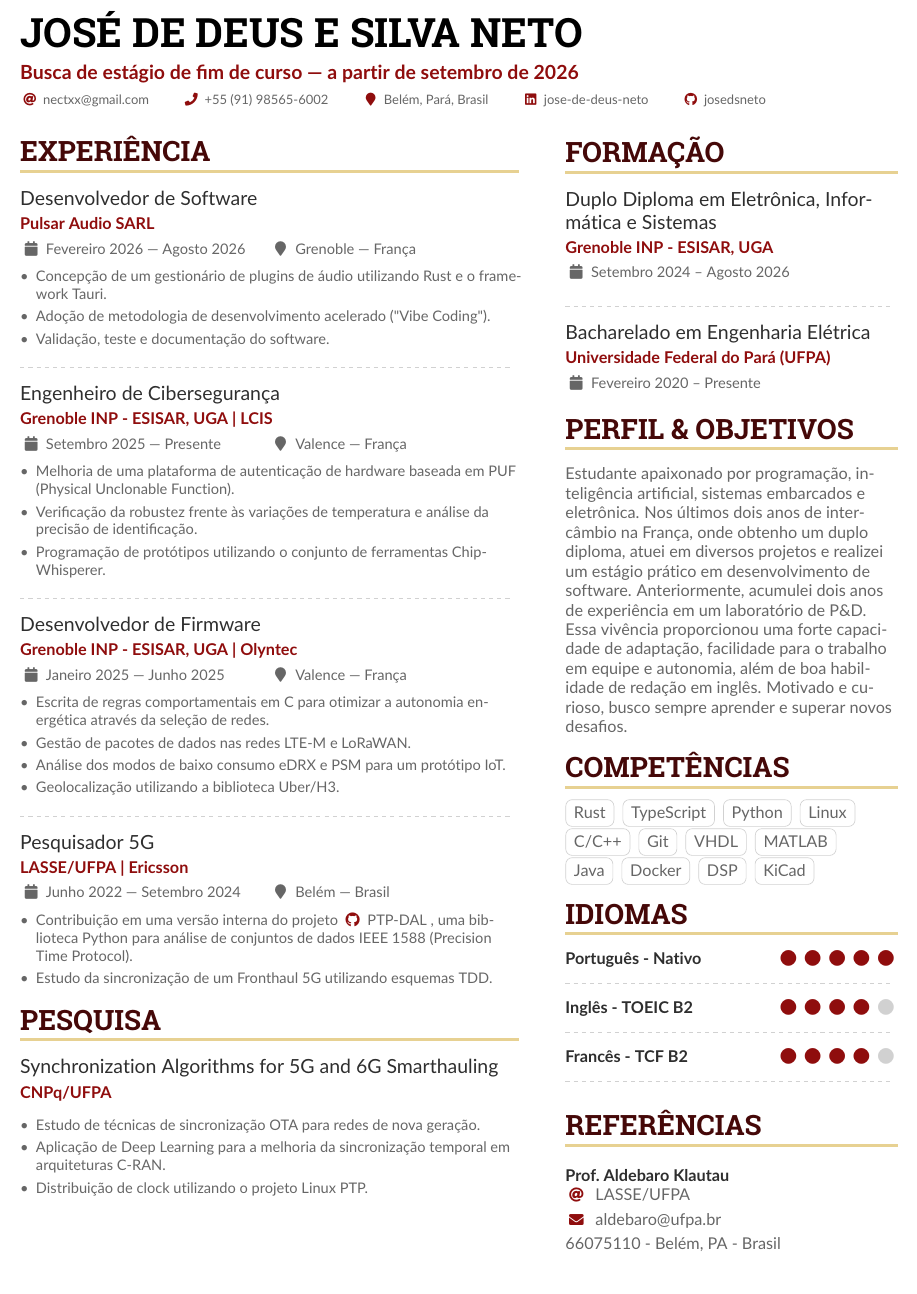
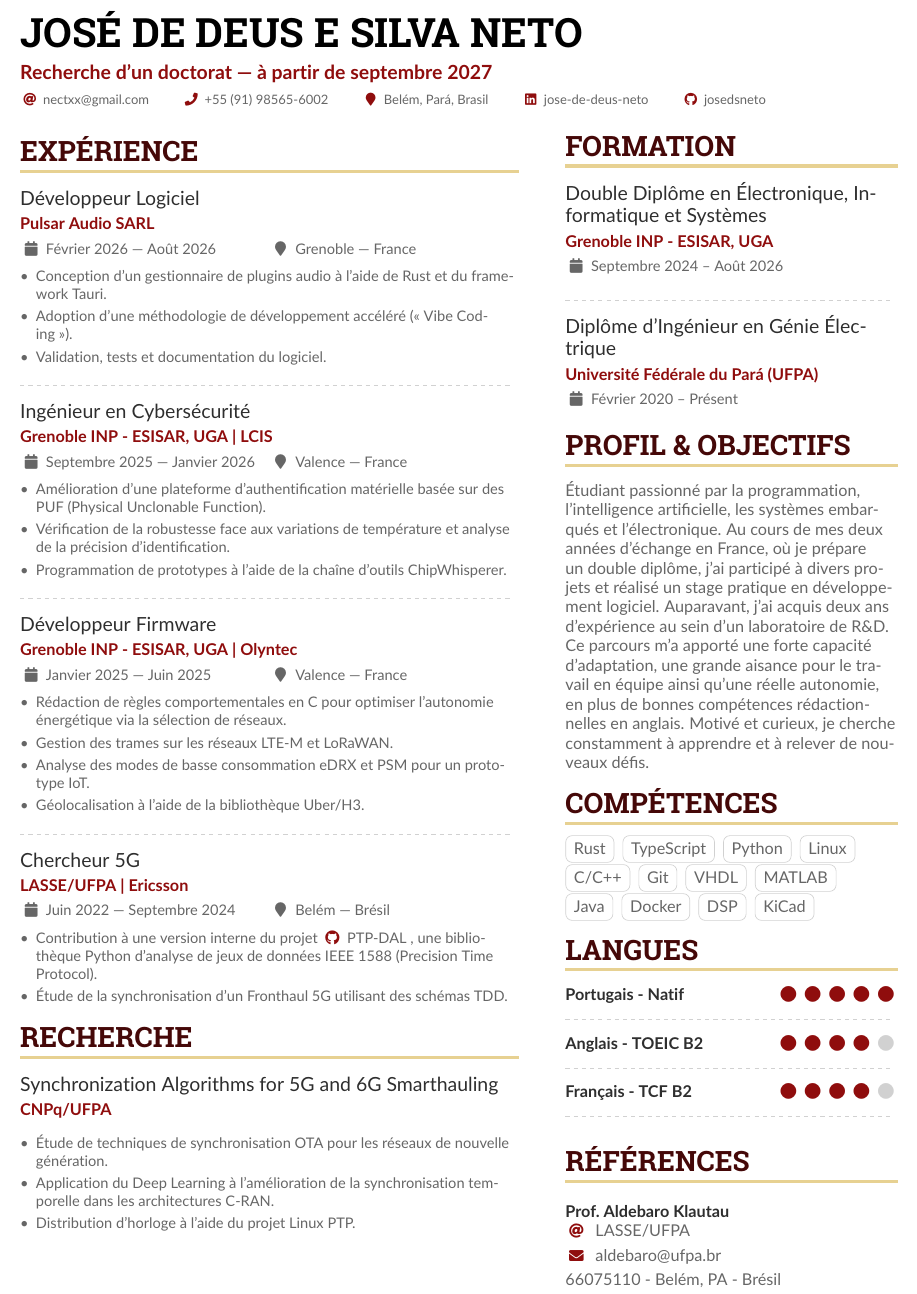
Before and after one commit to josedsneto/cv, a LaTeX CV (cv.tex): part of the page, cut so that both start at the same text. Compiled offline with pdfLaTeX.

Commit message:
update french version

```diff
--- a/cv.tex
+++ b/cv.tex
@@ -70,7 +70,7 @@
 
 \begin{document}
 \name{José de Deus e Silva Neto}
-\tagline{Busca de estágio de fim de curso — a partir de setembro de 2026}
+\tagline{Recherche d'un doctorat — à partir de septembre 2027}
 %% You can add multiple photos on the left or right
 % \photoR{2.8cm}{Globe_High}
 % \photoL{2.5cm}{Yacht_High,Suitcase_High}
@@ -116,46 +116,45 @@
 % Start a 2-column paracol. Both the left and right columns will automatically
 % break across pages if things get too long.
 \begin{paracol}{2}
-\cvsection{Experiência}
+\cvsection{Expérience}
 
-\cvevent{Desenvolvedor de Software}{Pulsar Audio SARL}{Fevereiro 2026 --- Agosto 2026}{Grenoble --- França}
+\cvevent{Développeur Logiciel}{Pulsar Audio SARL}{Février 2026 --- Août 2026}{Grenoble --- France}
 
 \begin{itemize}
-\item Concepção de um gestionário de plugins de áudio utilizando Rust e o framework Tauri.
-\item Adoção de metodologia de desenvolvimento acelerado ("Vibe Coding").
-\item Validação, teste e documentação do software.
+\item Conception d’un gestionnaire de plugins audio à l’aide de Rust et du framework Tauri.
+\item Adoption d’une méthodologie de développement accéléré («~Vibe Coding~»).
+\item Validation, tests et documentation du logiciel.
 \end{itemize}
 
 \divider
 
-\cvevent{Engenheiro de Cibersegurança}{Grenoble INP - ESISAR, UGA | LCIS}{Setembro 2025 --- Presente}{Valence --- França}
+\cvevent{Ingénieur en Cybersécurité}{Grenoble INP - ESISAR, UGA | LCIS}{Septembre 2025 --- Janvier 2026}{Valence --- France}
 
 \begin{itemize}
-\item Melhoria de uma plataforma de autenticação de hardware baseada em PUF (Physical
-Unclonable Function).
-\item Verificação da robustez frente às variações de temperatura e análise da precisão de identificação.
-\item Programação de protótipos utilizando o conjunto de ferramentas ChipWhisperer.
+\item Amélioration d’une plateforme d’authentification matérielle basée sur des PUF (Physical Unclonable Function).
+\item Vérification de la robustesse face aux variations de température et analyse de la précision d’identification.
+\item Programmation de prototypes à l’aide de la chaîne d’outils ChipWhisperer.
 \end{itemize}
 
 \divider
 
-\cvevent{Desenvolvedor de Firmware}{Grenoble INP - ESISAR, UGA | Olyntec}{Janeiro 2025 --- Junho 2025}{Valence --- França}
+\cvevent{Développeur Firmware}{Grenoble INP - ESISAR, UGA | Olyntec}{Janvier 2025 --- Juin 2025}{Valence --- France}
 
 \begin{itemize}
-\item Escrita de regras comportamentais em C para otimizar a autonomia energética através da seleção de redes.
-\item Gestão de pacotes de dados nas redes LTE-M e LoRaWAN.
-\item Análise dos modos de baixo consumo eDRX e PSM para um protótipo IoT.
-\item Geolocalização utilizando a biblioteca Uber/H3.
+\item Rédaction de règles comportementales en C pour optimiser l’autonomie énergétique via la sélection de réseaux.
+\item Gestion des trames sur les réseaux LTE-M et LoRaWAN.
+\item Analyse des modes de basse consommation eDRX et PSM pour un prototype IoT.
+\item Géolocalisation à l’aide de la bibliothèque Uber/H3.
 \end{itemize}
 
 \divider
 
-\cvevent{Pesquisador 5G}{LASSE/UFPA | Ericsson}{Junho 2022 --- Setembro 2024}{Belém --- Brasil}
+\cvevent{Chercheur 5G}{LASSE/UFPA | Ericsson}{Juin 2022 --- Septembre 2024}{Belém --- Brésil}
 
 \begin{itemize}
-\item Contribuição em uma versão interna do projeto
-\printinfoo{\faGithub}{PTP-DAL}[https://github.com/lasseufpa/ptp-dal], uma biblioteca Python para análise de conjuntos de dados IEEE 1588 (Precision Time Protocol).
-\item Estudo da sincronização de um Fronthaul 5G utilizando esquemas TDD.
+\item Contribution à une version interne du projet
+\printinfoo{\faGithub}{PTP-DAL}[https://github.com/lasseufpa/ptp-dal], une bibliothèque Python d’analyse de jeux de données IEEE 1588 (Precision Time Protocol).
+\item Étude de la synchronisation d'un Fronthaul 5G utilisant des schémas TDD.
 %\item Deep neural networks programming with PyTorch.
 \end{itemize}
 
@@ -175,24 +174,24 @@ Unclonable Function).
 % % \item Power management techniques.
 % \end{itemize}
 
-\cvsection{Pesquisa}
+\cvsection{Recherche}
 
 \cvevent{Synchronization Algorithms for 5G and 6G Smarthauling}{CNPq/UFPA}{}{}
 \begin{itemize}
-  \item Estudo de técnicas de sincronização OTA para redes de nova geração.
-  \item Aplicação de Deep Learning para a melhoria da sincronização temporal em arquiteturas C-RAN.
-  \item Distribuição de clock utilizando o projeto Linux PTP.
+  \item Étude de techniques de synchronisation OTA pour les réseaux de nouvelle génération.
+  \item Application du Deep Learning à l’amélioration de la synchronisation temporelle dans les architectures C-RAN.
+  \item Distribution d’horloge à l’aide du projet Linux PTP.
 \end{itemize}
 
 \switchcolumn
 
-\cvsection{Formação}
-\cvevent{Duplo Diploma em Eletrônica, Informática e Sistemas}{Grenoble INP - ESISAR, UGA}
-{Setembro 2024 -- Agosto 2026}{}
+\cvsection{Formation}
+\cvevent{Double Diplôme en Électronique, Informatique et Systèmes}{Grenoble INP - ESISAR, UGA}
+{Septembre 2024 -- Août 2026}{}
 
 \divider
 
-\cvevent{Bacharelado em Engenharia Elétrica}{Universidade Federal do Pará (UFPA)}{Fevereiro 2020 -- Presente}{}
+\cvevent{Diplôme d'Ingénieur en Génie Électrique}{Université Fédérale du Pará (UFPA)}{Février 2020 -- Présent}{}
 
 % \newpage
 
@@ -248,16 +247,17 @@ Unclonable Function).
 %% page if the content is too long.
 % \switchcolumn
 
-\cvsection{Perfil \& Objetivos}
+\cvsection{Profil \& Objectifs}
 
 % \begin{quote}
 
-Estudante apaixonado por programação, inteligência artificial, sistemas embarcados e eletrônica.
-Nos últimos dois anos de intercâmbio na França, onde obtenho um duplo diploma, atuei em
-diversos projetos e realizei um estágio prático em desenvolvimento de software. Anteriormente,
-acumulei dois anos de experiência em um laboratório de P\&D. Essa vivência proporcionou uma
-forte capacidade de adaptação, facilidade para o trabalho em equipe e autonomia, além de
-boa habilidade de redação em inglês. Motivado e curioso, busco sempre aprender e superar novos desafios.
+Étudiant passionné par la programmation, l’intelligence artificielle, les systèmes embarqués et l’électronique.
+Au cours de mes deux années d’échange en France, où je prépare un double diplôme, j’ai participé à
+divers projets et réalisé un stage pratique en développement logiciel. Auparavant, j’ai acquis
+deux ans d’expérience au sein d’un laboratoire de R\&D. Ce parcours m’a apporté une forte
+capacité d’adaptation, une grande aisance pour le travail en équipe ainsi qu’une réelle
+autonomie, en plus de bonnes compétences rédactionnelles en anglais. Motivé et curieux, je
+cherche constamment à apprendre et à relever de nouveaux défis.
 
 %I'm curious and very excited about the new technologies in the AI era. As an international student a could accumulate
 %a very rich culture. Along my career I worked on software development, embedded  systems, IoT and ML. That includes 2 years
@@ -281,7 +281,7 @@ boa habilidade de redação em inglês. Motivado e curioso, busco sempre aprende
 
 % \cvachievement{\faHeartbeat}{Another achievement}{more details about it of course}
 
-\cvsection{Competências}
+\cvsection{Compétences}
 
 \cvtag{Rust}
 \cvtag{TypeScript}
@@ -305,20 +305,20 @@ boa habilidade de redação em inglês. Motivado e curioso, busco sempre aprende
 % \cvtag{Vivado} \\
 % \cvtag{C/C++}\\
 
-\cvsection{Idiomas}
+\cvsection{Langues}
 
-\cvskill{Português - Nativo}{5} %% Supports X.5 values.
+\cvskill{Portugais - Natif}{5} %% Supports X.5 values.
 \divider
 
-\cvskill{Inglês - TOEIC B2}{4}
+\cvskill{Anglais - TOEIC B2}{4}
 \divider
 
-\cvskill{Francês - TCF B2}{4}
+\cvskill{Français - TCF B2}{4}
 \divider
 
-%\cvskill{Alemão}{1.5} %% Supports X.5 values.
+%\cvskill{Allemand}{1.5} %% Supports X.5 values.
 
-% \cvsection{Publicações}
+% \cvsection{Publications}
 % \begin{itemize}
 %     \item Neto, José. Silva, André. Campos, Matheus. Matos, Wendler. Silva, Orlando. (2021). Machine Learning models applied to breast cancer detection. \href{https://sbic.org.br/eventos/cbic_2021/cbic2021-154/}{10.21528/CBIC2021-154.}
 % \end{itemize}
@@ -330,11 +330,11 @@ boa habilidade de redação em inglês. Motivado e curioso, busco sempre aprende
 
 % \divider
 
-\cvsection{Referências}
+\cvsection{Références}
 
 % \cvref{name}{email}{mailing address}
 \cvref{Prof.\ Aldebaro Klautau}{\href{https://www.lasse.ufpa.br/en}{LASSE/UFPA}}{aldebaro@ufpa.br}
-{66075110 - Belém, PA - Brasil}
+{66075110 - Belém, PA - Brésil}
 
 \end{paracol}
 
```
